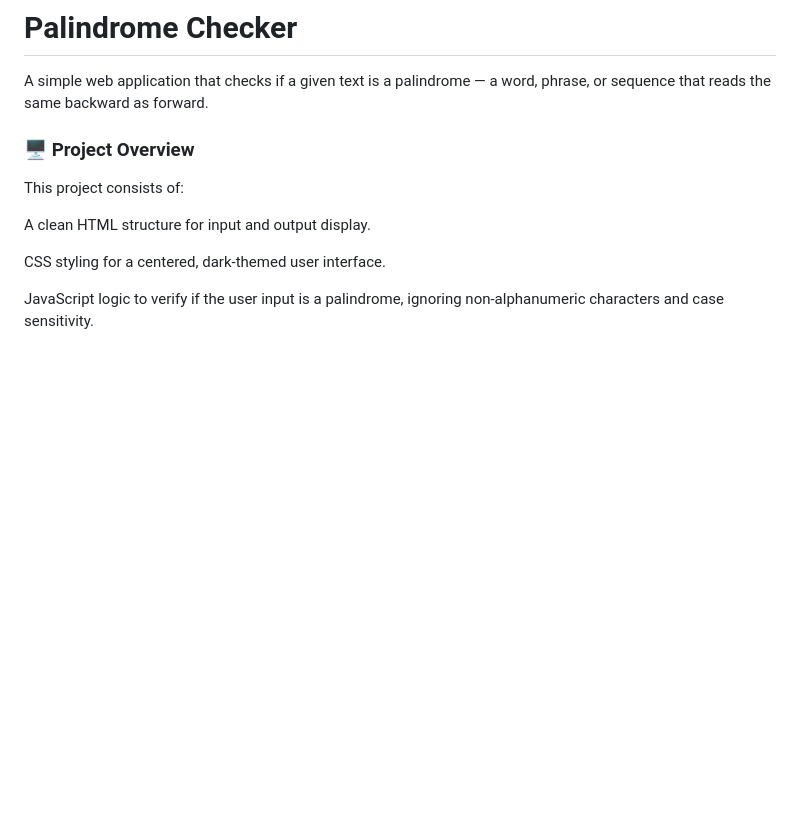
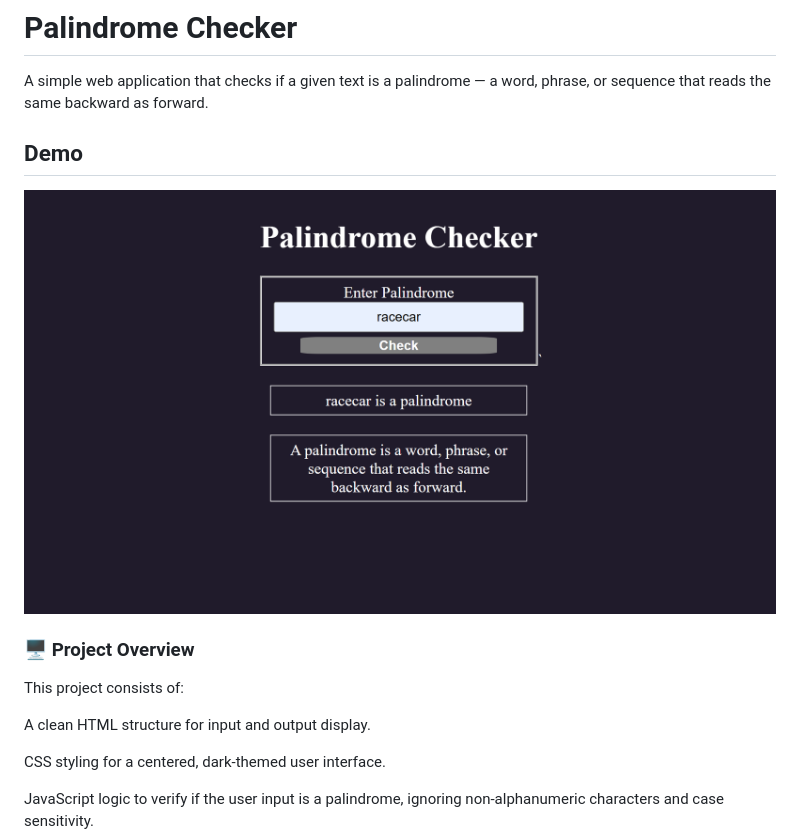
Before and after one commit to emhgit/palindrome-checker, a Markdown page: README.md, the part around the change. Rendered like a GitHub page; pictures changed too: image.png (added); blank space fills up the shorter version.

```diff
--- a/README.md
+++ b/README.md
@@ -1,5 +1,8 @@
 # Palindrome Checker
 A simple web application that checks if a given text is a palindrome — a word, phrase, or sequence that reads the same backward as forward.
+
+## Demo
+![alt text](image.png)
 
 ### 🖥️ Project Overview
 This project consists of:
```
Also changed, not shown: 2 other files.
